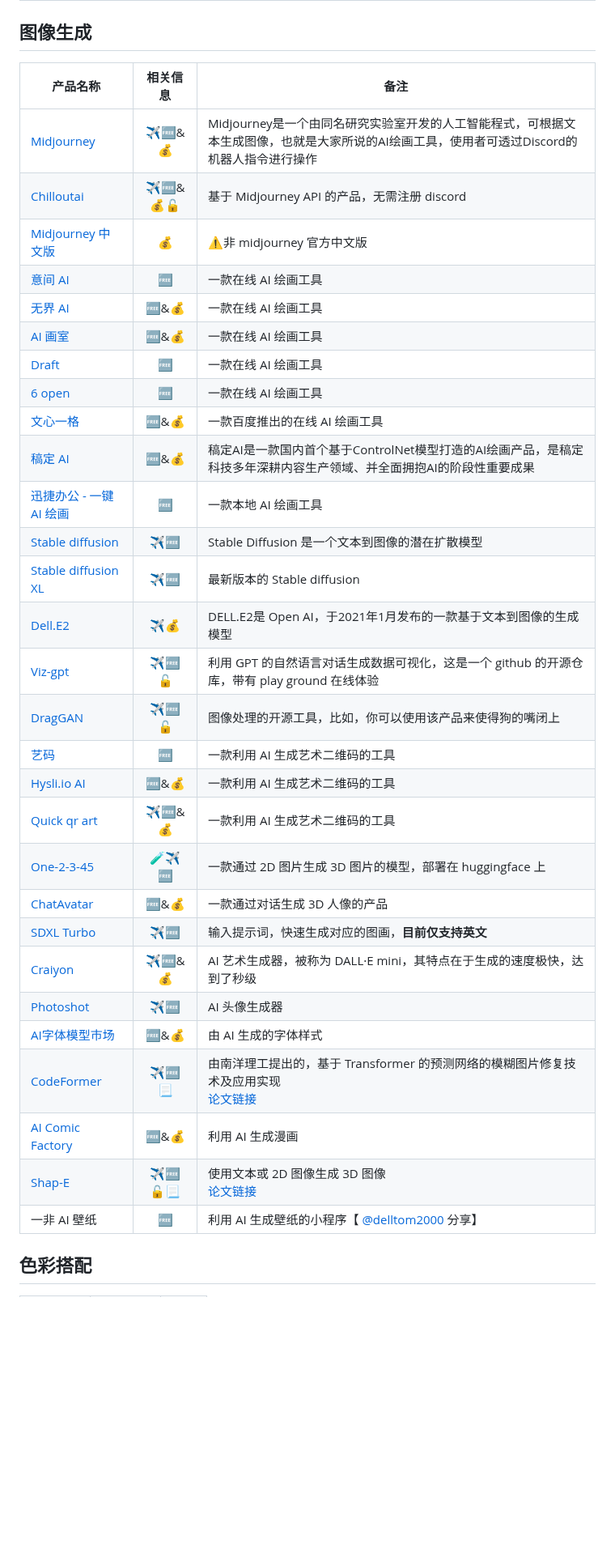
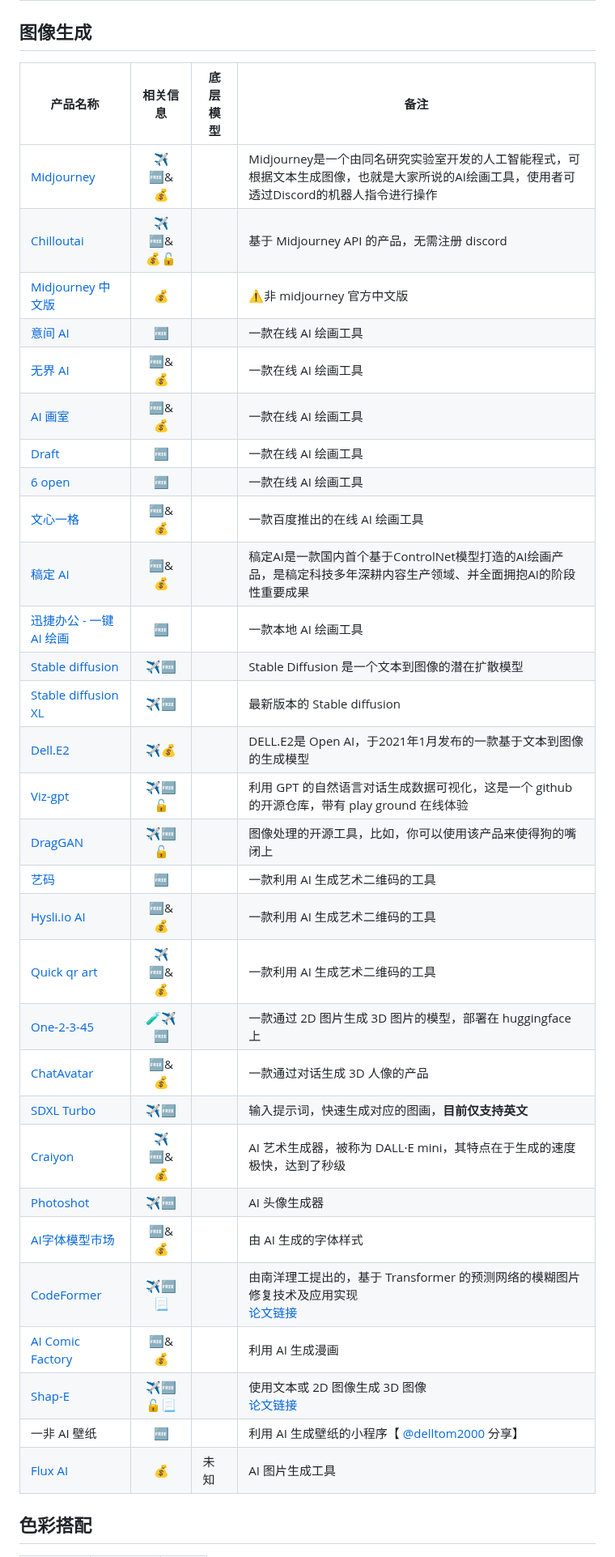
Before and after one commit to Eternaldeath/AIProductHome, a Markdown page: README.md, the part around one of its changes. Shown at 81% size. Rendered like a GitHub page; blank space fills up the shorter version.

```diff
--- a/README.md
+++ b/README.md
@@ -196,35 +212,36 @@
 ## 图像生成
-|产品名称|相关信息|备注|
-|-|:-:|-|
-|[Midjourney](https://www.midjourney.com)|✈️🆓&💰|Midjourney是一个由同名研究实验室开发的人工智能程式，可根据文本生成图像，也就是大家所说的AI绘画工具，使用者可透过Discord的机器人指令进行操作|
-|[Chilloutai](https://chilloutai.xyz/)|✈️🆓&💰🔓|基于 Midjourney API 的产品，无需注册 discord|
-|[Midjourney 中文版](https://www.huashou.club/)|💰|⚠️非 midjourney 官方中文版|
-|[意间 AI](http://yjai.ai-galaxy.com/)|🆓|一款在线 AI 绘画工具|
-|[无界 AI](https://www.wujieai.com/)|🆓&💰|一款在线 AI 绘画工具|
-|[AI 画室](https://www.aihuazuo.com/?stzhcdq20230620-587769810)|🆓&💰|一款在线 AI 绘画工具|
-|[Draft](https://draft.art/home)|🆓|一款在线 AI 绘画工具|
-|[6 open](https://6pen.art/)|🆓|一款在线 AI 绘画工具|
-|[文心一格](https://yige.baidu.com/)|🆓&💰|一款百度推出的在线 AI 绘画工具|
-|[稿定 AI](https://www.gaoding.com/ai)|🆓&💰|稿定AI是一款国内首个基于ControlNet模型打造的AI绘画产品，是稿定科技多年深耕内容生产领域、并全面拥抱AI的阶段性重要成果|
-|[迅捷办公 - 一键 AI 绘画](https://www.xunjiepdf.com/aihuihuapc?stzhcjx230721-589056030)|🆓|一款本地 AI 绘画工具|
-|[Stable diffusion](https://stablediffusionweb.com/)|✈️🆓|Stable Diffusion 是一个文本到图像的潜在扩散模型|
-|[Stable diffusion XL](https://www.stablediffusionai.ai/zh-CN)|✈️🆓|最新版本的 Stable diffusion|
-|[Dell.E2](https://openai.com/product/dall-e-2)|✈️💰|DELL.E2是 Open AI，于2021年1月发布的一款基于文本到图像的生成模型|
-|[Viz-gpt](https://www.vizgpt.ai/)|✈️🆓🔓|利用 GPT 的自然语言对话生成数据可视化，这是一个 github 的开源仓库，带有 play ground 在线体验|
-|[DragGAN](https://github.com/XingangPan/DragGAN)|✈️🆓🔓|图像处理的开源工具，比如，你可以使用该产品来使得狗的嘴闭上|
-|[艺码](https://yima.me/)|🆓|一款利用 AI 生成艺术二维码的工具|
-|[Hysli.io AI](https://hysli.io/#/app)|🆓&💰|一款利用 AI 生成艺术二维码的工具|
-|[Quick qr art](https://quickqr.art/)|✈️🆓&💰|一款利用 AI 生成艺术二维码的工具|
-|[One-2-3-45](https://huggingface.co/spaces/One-2-3-45/One-2-3-45)|🧪✈️🆓|一款通过 2D 图片生成 3D 图片的模型，部署在 huggingface 上|
-|[ChatAvatar](https://hyperhuman.deemos.com/)|🆓&💰|一款通过对话生成 3D 人像的产品|
-|[SDXL Turbo](https://sdxlturbo.ai/)|✈️🆓|输入提示词，快速生成对应的图画，**目前仅支持英文**|
-|[Craiyon](https://www.craiyon.com/)|✈️🆓&💰|AI 艺术生成器，被称为 DALL·E mini，其特点在于生成的速度极快，达到了秒级|
-|[Photoshot](https://photoshot.app/)|✈️🆓|AI 头像生成器|
-|[AI字体模型市场](https://www.ai.zitijia.com/list/1)|🆓&💰|由 AI 生成的字体样式|
-|[CodeFormer](https://huggingface.co/spaces/sczhou/CodeFormer)|✈️🆓📃|由南洋理工提出的，基于 Transformer 的预测网络的模糊图片修复技术及应用实现<br/>[论文链接](https://shangchenzhou.com/projects/CodeFormer/#abstract)|
-|[AI Comic Factory](https://aicomicfactory.com/)|🆓&💰|利用 AI 生成漫画|
-|[Shap-E](https://github.com/openai/shap-e)|✈️🆓🔓📃|使用文本或 2D 图像生成 3D 图像<br/>[论文链接](https://arxiv.org/abs/2305.02463)|
-|一非 AI 壁纸|🆓|利用 AI 生成壁纸的小程序【 [@delltom2000](https://github.com/delltom2000) 分享】|
+|产品名称|相关信息|底层模型|备注|
+|-|:-:|-|-|
+|[Midjourney](https://www.midjourney.com)|✈️🆓&💰||Midjourney是一个由同名研究实验室开发的人工智能程式，可根据文本生成图像，也就是大家所说的AI绘画工具，使用者可透过Discord的机器人指令进行操作|
+|[Chilloutai](https://chilloutai.xyz/)|✈️🆓&💰🔓||基于 Midjourney API 的产品，无需注册 discord|
+|[Midjourney 中文版](https://www.huashou.club/)|💰||⚠️非 midjourney 官方中文版|
+|[意间 AI](http://yjai.ai-galaxy.com/)|🆓||一款在线 AI 绘画工具|
+|[无界 AI](https://www.wujieai.com/)|🆓&💰||一款在线 AI 绘画工具|
+|[AI 画室](https://www.aihuazuo.com/?stzhcdq20230620-587769810)|🆓&💰||一款在线 AI 绘画工具|
+|[Draft](https://draft.art/home)|🆓||一款在线 AI 绘画工具|
+|[6 open](https://6pen.art/)|🆓||一款在线 AI 绘画工具|
+|[文心一格](https://yige.baidu.com/)|🆓&💰||一款百度推出的在线 AI 绘画工具|
+|[稿定 AI](https://www.gaoding.com/ai)|🆓&💰||稿定AI是一款国内首个基于ControlNet模型打造的AI绘画产品，是稿定科技多年深耕内容生产领域、并全面拥抱AI的阶段性重要成果|
+|[迅捷办公 - 一键 AI 绘画](https://www.xunjiepdf.com/aihuihuapc?stzhcjx230721-589056030)|🆓||一款本地 AI 绘画工具|
+|[Stable diffusion](https://stablediffusionweb.com/)|✈️🆓||Stable Diffusion 是一个文本到图像的潜在扩散模型|
+|[Stable diffusion XL](https://www.stablediffusionai.ai/zh-CN)|✈️🆓||最新版本的 Stable diffusion|
+|[Dell.E2](https://openai.com/product/dall-e-2)|✈️💰||DELL.E2是 Open AI，于2021年1月发布的一款基于文本到图像的生成模型|
+|[Viz-gpt](https://www.vizgpt.ai/)|✈️🆓🔓||利用 GPT 的自然语言对话生成数据可视化，这是一个 github 的开源仓库，带有 play ground 在线体验|
+|[DragGAN](https://github.com/XingangPan/DragGAN)|✈️🆓🔓||图像处理的开源工具，比如，你可以使用该产品来使得狗的嘴闭上|
+|[艺码](https://yima.me/)|🆓||一款利用 AI 生成艺术二维码的工具|
+|[Hysli.io AI](https://hysli.io/#/app)|🆓&💰||一款利用 AI 生成艺术二维码的工具|
+|[Quick qr art](https://quickqr.art/)|✈️🆓&💰||一款利用 AI 生成艺术二维码的工具|
+|[One-2-3-45](https://huggingface.co/spaces/One-2-3-45/One-2-3-45)|🧪✈️🆓||一款通过 2D 图片生成 3D 图片的模型，部署在 huggingface 上|
+|[ChatAvatar](https://hyperhuman.deemos.com/)|🆓&💰||一款通过对话生成 3D 人像的产品|
+|[SDXL Turbo](https://sdxlturbo.ai/)|✈️🆓||输入提示词，快速生成对应的图画，**目前仅支持英文**|
+|[Craiyon](https://www.craiyon.com/)|✈️🆓&💰||AI 艺术生成器，被称为 DALL·E mini，其特点在于生成的速度极快，达到了秒级|
+|[Photoshot](https://photoshot.app/)|✈️🆓||AI 头像生成器|
+|[AI字体模型市场](https://www.ai.zitijia.com/list/1)|🆓&💰||由 AI 生成的字体样式|
+|[CodeFormer](https://huggingface.co/spaces/sczhou/CodeFormer)|✈️🆓📃||由南洋理工提出的，基于 Transformer 的预测网络的模糊图片修复技术及应用实现<br/>[论文链接](https://shangchenzhou.com/projects/CodeFormer/#abstract)|
+|[AI Comic Factory](https://aicomicfactory.com/)|🆓&💰||利用 AI 生成漫画|
+|[Shap-E](https://github.com/openai/shap-e)|✈️🆓🔓📃||使用文本或 2D 图像生成 3D 图像<br/>[论文链接](https://arxiv.org/abs/2305.02463)|
+|一非 AI 壁纸|🆓||利用 AI 生成壁纸的小程序【 [@delltom2000](https://github.com/delltom2000) 分享】|
+|[Flux AI](https://fluximagegenerator.ai/)|💰|未知|AI 图片生成工具|
 ## 色彩搭配
 |产品名称|相关信息|备注|
 |-|:-:|-|
```
Also changed, not shown: other parts of README.md (+65 -46 lines), AI Tutorial.md (+13 -12 lines).
